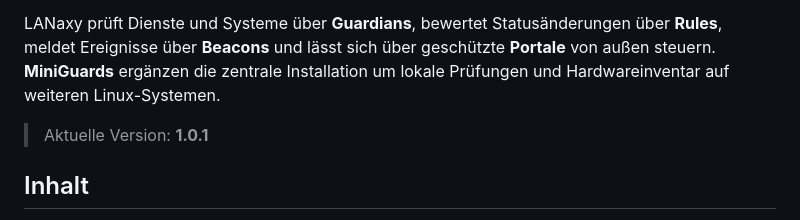
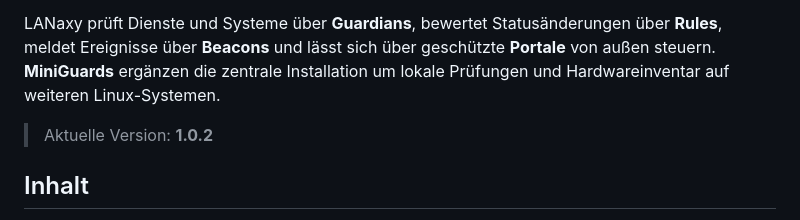
Before and after one commit to GrayTheZebra/guardians-of-the-lanaxy, a Markdown page: README.md, the part around the change. Rendered like a GitHub page.

Commit message:
Document LANaxy 1.0.2

```diff
--- a/README.md
+++ b/README.md
@@ -4,7 +4,7 @@
 
 LANaxy prüft Dienste und Systeme über **Guardians**, bewertet Statusänderungen über **Rules**, meldet Ereignisse über **Beacons** und lässt sich über geschützte **Portale** von außen steuern. **MiniGuards** ergänzen die zentrale Installation um lokale Prüfungen und Hardwareinventar auf weiteren Linux-Systemen.
 
-> Aktuelle Version: **1.0.1**
+> Aktuelle Version: **1.0.2**
 
 ## Inhalt
 
```
